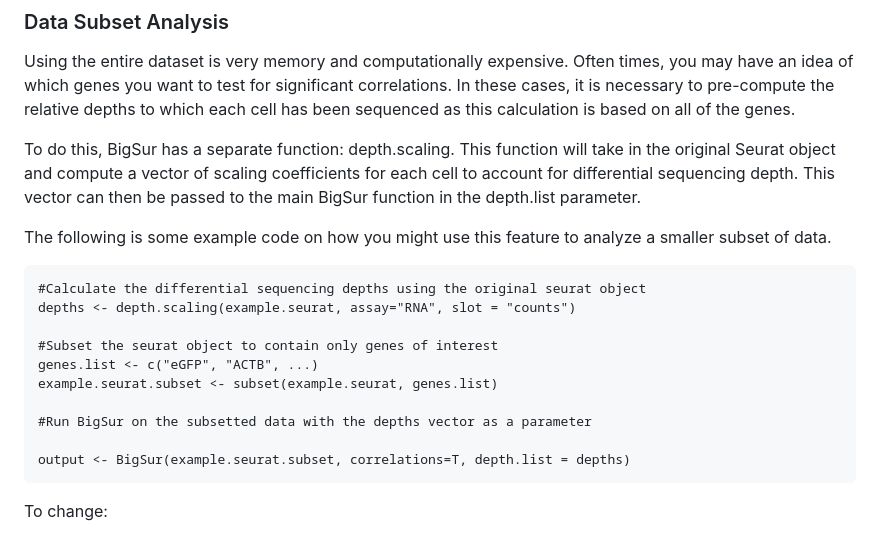
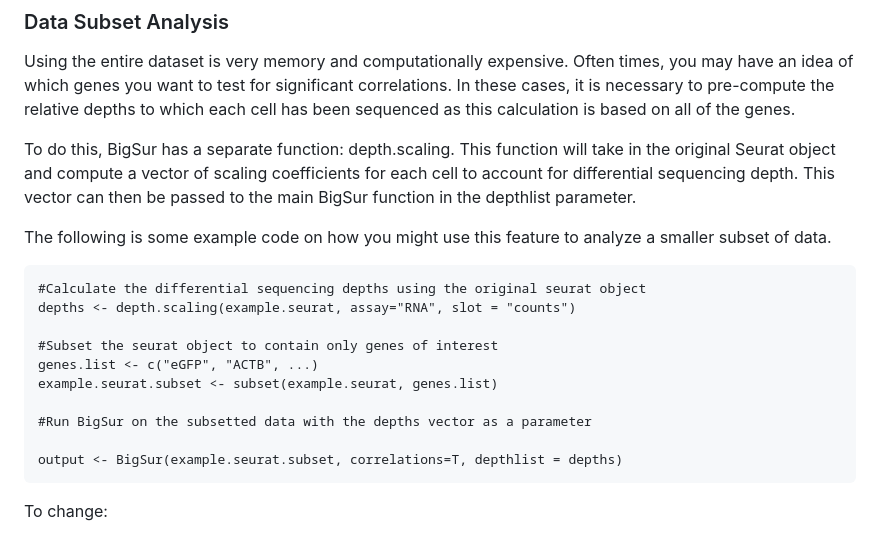
Before and after one commit to landerlabcode/BigSurR, a Markdown page: README.md, the part around the change. Drawn GitHub-style.

Commit message:
Fix typo

````diff
--- a/README.md
+++ b/README.md
@@ -47,7 +47,7 @@ If both variable features and correlations are identified, a list containing the
 
 Using the entire dataset is very memory and computationally expensive. Often times, you may have an idea of which genes you want to test for significant correlations. In these cases, it is necessary to pre-compute the relative depths to which each cell has been sequenced as this calculation is based on all of the genes.
 
-To do this, BigSur has a separate function: depth.scaling. This function will take in the original Seurat object and compute a vector of scaling coefficients for each cell to account for differential sequencing depth. This vector can then be passed to the main BigSur function in the depth.list parameter.
+To do this, BigSur has a separate function: depth.scaling. This function will take in the original Seurat object and compute a vector of scaling coefficients for each cell to account for differential sequencing depth. This vector can then be passed to the main BigSur function in the depthlist parameter.
 
 The following is some example code on how you might use this feature to analyze a smaller subset of data.
 
@@ -61,7 +61,7 @@ example.seurat.subset <- subset(example.seurat, genes.list)
 
 #Run BigSur on the subsetted data with the depths vector as a parameter
 
-output <- BigSur(example.seurat.subset, correlations=T, depth.list = depths)
+output <- BigSur(example.seurat.subset, correlations=T, depthlist = depths)
 ```
 
 
````
